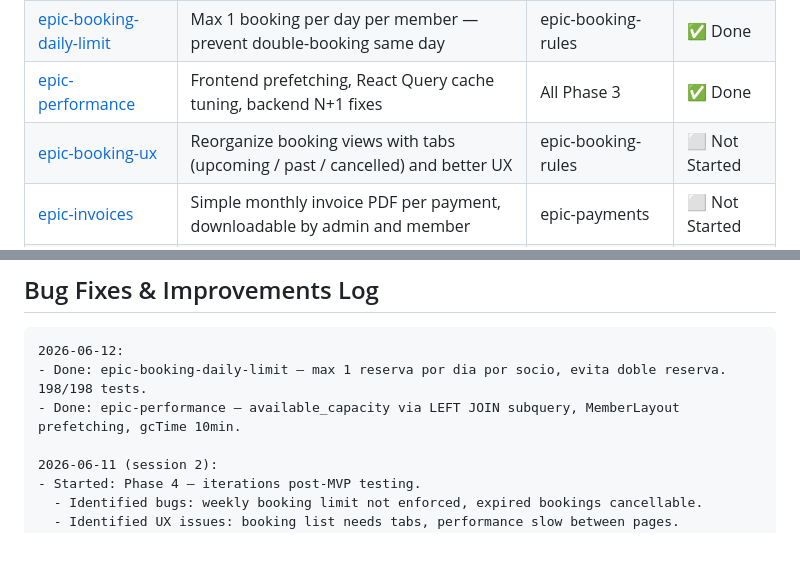
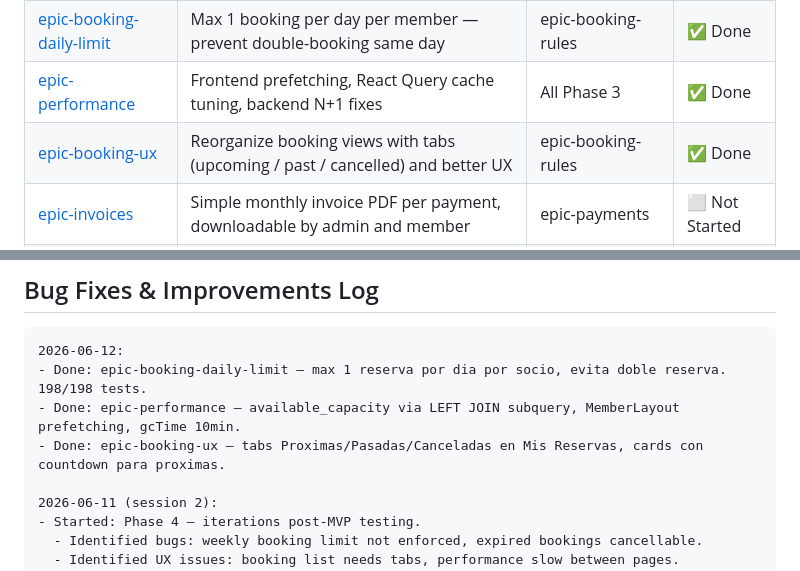
Before and after one commit to josedavidrs96/valhallaIA, a Markdown page: docs/working_docs/roadmap.md, 2 parts joined by grey strips. GitHub-like rendering; blank space fills up the shorter version.

Commit message:
docs: mark epic-booking-ux as done
Co-Authored-By: Claude Sonnet 4.6 <noreply@anthropic.com>

```diff
--- a/docs/working_docs/roadmap.md
+++ b/docs/working_docs/roadmap.md
@@ -154,7 +154,7 @@ management: public website + member management + class schedule + payment tracki
 | [epic-booking-rules](epics/epic-booking-rules/requirements.md) | Weekly booking limit per plan + cancellation cutoff (no cancel past classes or after start time) | epic-booking | ✅ Done |
 | [epic-booking-daily-limit](epics/epic-booking-daily-limit/requirements.md) | Max 1 booking per day per member — prevent double-booking same day | epic-booking-rules | ✅ Done |
 | [epic-performance](epics/epic-performance/requirements.md) | Frontend prefetching, React Query cache tuning, backend N+1 fixes | All Phase 3 | ✅ Done |
-| [epic-booking-ux](epics/epic-booking-ux/requirements.md) | Reorganize booking views with tabs (upcoming / past / cancelled) and better UX | epic-booking-rules | ⬜ Not Started |
+| [epic-booking-ux](epics/epic-booking-ux/requirements.md) | Reorganize booking views with tabs (upcoming / past / cancelled) and better UX | epic-booking-rules | ✅ Done |
 | [epic-invoices](epics/epic-invoices/requirements.md) | Simple monthly invoice PDF per payment, downloadable by admin and member | epic-payments | ⬜ Not Started |
 | [epic-notifications](epics/epic-notifications/requirements.md) | Admin sends email notification to overdue members | epic-payments | ⬜ Not Started |
 | [epic-corporate](epics/epic-corporate/requirements.md) | Public landing: real logo, trainers section, gym location, full branding | epic-public-site | ⬜ Not Started |
@@ -192,6 +192,7 @@ management: public website + member management + class schedule + payment tracki
 2026-06-12:
 - Done: epic-booking-daily-limit — max 1 reserva por dia por socio, evita doble reserva. 198/198 tests.
 - Done: epic-performance — available_capacity via LEFT JOIN subquery, MemberLayout prefetching, gcTime 10min.
+- Done: epic-booking-ux — tabs Proximas/Pasadas/Canceladas en Mis Reservas, cards con countdown para proximas.
 
 2026-06-11 (session 2):
 - Started: Phase 4 — iterations post-MVP testing.
```
